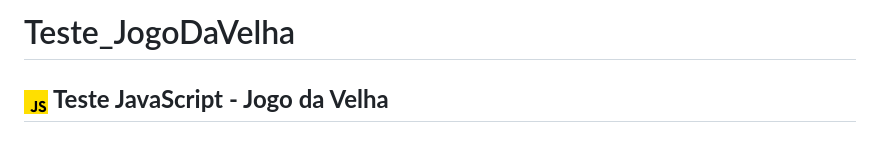
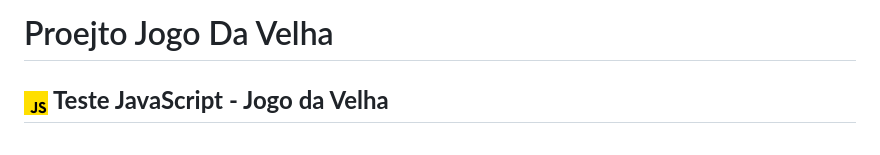
Before and after one commit to gustaRC/JogoDaVelha, a Markdown page: README.md, the part around the change. Rendered like a GitHub page.

```diff
--- a/README.md
+++ b/README.md
@@ -1,4 +1,4 @@
-# Teste_JogoDaVelha
+# Proejto Jogo Da Velha
 <meta charset="UTF-8">
 
 <h2 style="text-align: center;" ><strong> <img src="./imgs/js.png" alt="js_icon">  Teste JavaScript - Jogo da Velha</strong></h2>
```
